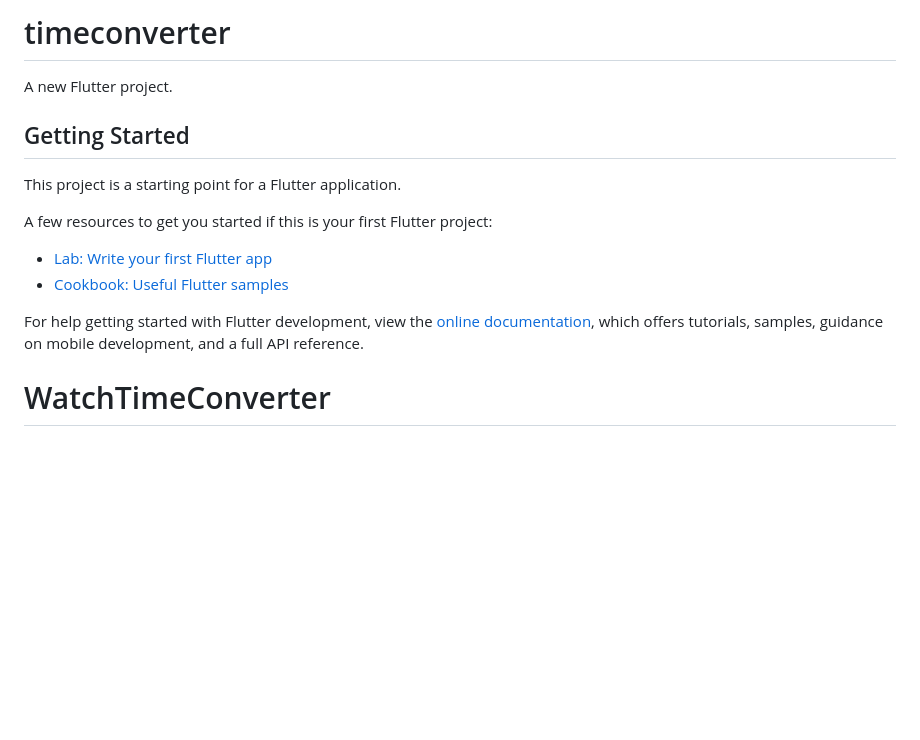
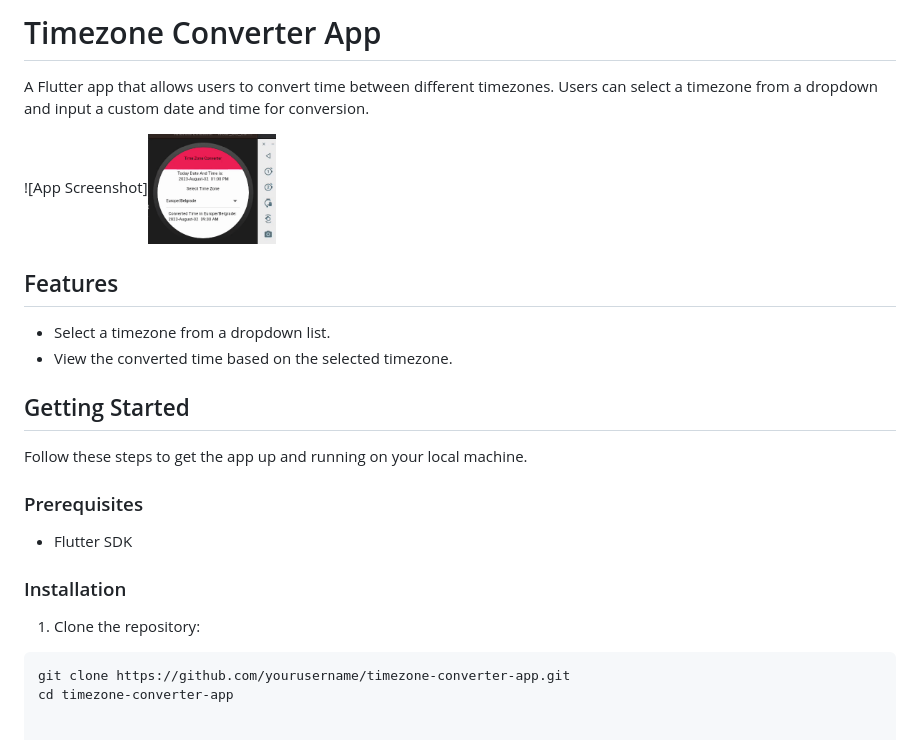
Before and after one commit to ashut08/WatchTimeConverter, a Markdown page: README.md, the part around the change. GitHub-like rendering; pictures changed too: ezgif-5-7f5a73670f.gif (added); blank space fills up the shorter version.

Commit message:
add gif and format time

````diff
--- a/README.md
+++ b/README.md
@@ -1,17 +1,27 @@
-# timeconverter
+# Timezone Converter App
 
-A new Flutter project.
+A Flutter app that allows users to convert time between different timezones. Users can select a timezone from a dropdown and input a custom date and time for conversion.
+
+![App Screenshot]<img src="ezgif-5-7f5a73670f.gif" width="128"/>
+
+
+## Features
+
+- Select a timezone from a dropdown list.
+- View the converted time based on the selected timezone.
 
 ## Getting Started
 
-This project is a starting point for a Flutter application.
+Follow these steps to get the app up and running on your local machine.
 
-A few resources to get you started if this is your first Flutter project:
+### Prerequisites
 
-- [Lab: Write your first Flutter app](https://docs.flutter.dev/get-started/codelab)
-- [Cookbook: Useful Flutter samples](https://docs.flutter.dev/cookbook)
+- Flutter SDK
 
-For help getting started with Flutter development, view the
-[online documentation](https://docs.flutter.dev/), which offers tutorials,
-samples, guidance on mobile development, and a full API reference.
-# WatchTimeConverter
+### Installation
+
+1. Clone the repository:
+
+```bash
+git clone https://github.com/yourusername/timezone-converter-app.git
+cd timezone-converter-app
````
Also changed, not shown: 1 other file.
